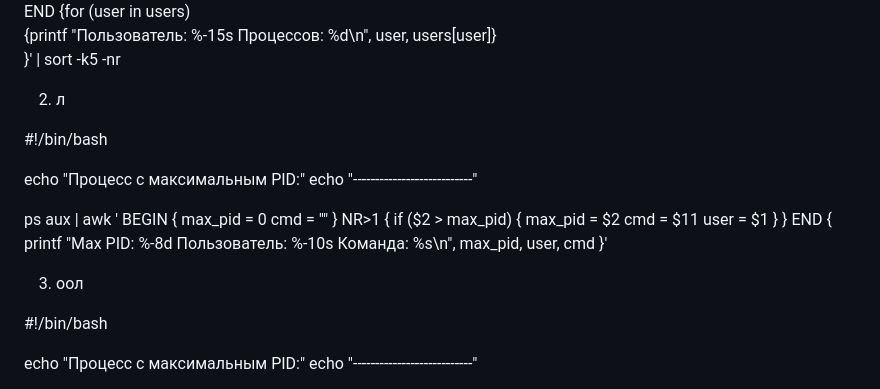
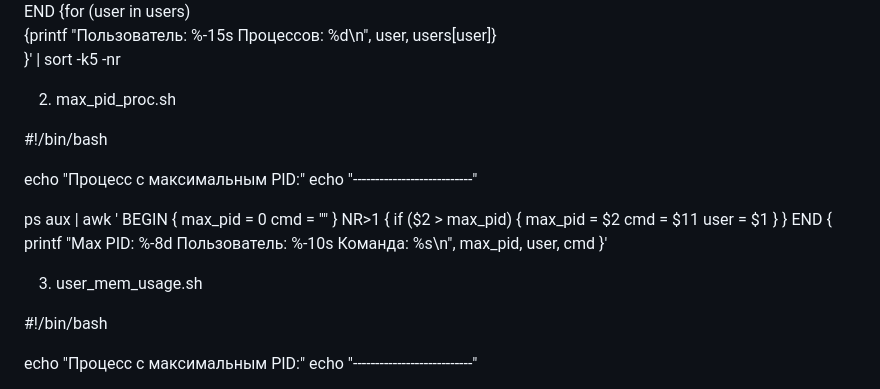
Before and after one commit to LuckyVl/devops, a Markdown page: 5-03.md, the part around the change. Rendered like a GitHub page.

```diff
--- a/5-03.md
+++ b/5-03.md
@@ -89,7 +89,7 @@ END
  Процессов: %d\n", user, users[user]}
 }' | sort -k5 -nr
 
-2. л
+2. max_pid_proc.sh
 
 #!/bin/bash
 
@@ -112,7 +112,7 @@ END {
     printf "Max PID: %-8d Пользователь: %-10s Команда: %s\n", max_pid, user, cmd
 }'
 
-3. оол
+3. user_mem_usage.sh
 
 #!/bin/bash
 
```
